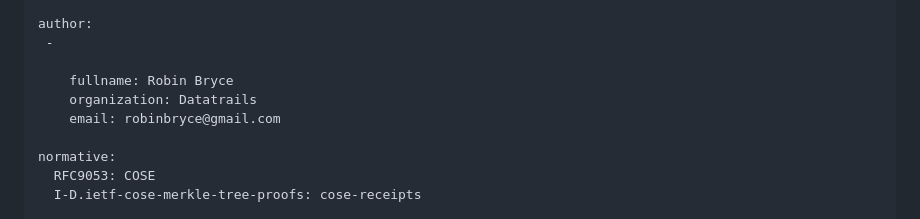
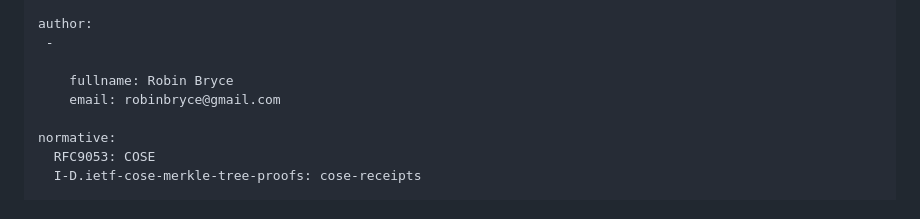
Before and after one commit to robinbryce/draft-bryce-cose-receipts-mmr-profile, a Markdown page: draft-bryce-cose-receipts-mmr-profile.md, the part around the change. Drawn GitHub-style.

Commit message:
remove Datatrails author affiliation for -02 resubmit
Co-authored-by: Cursor <cursoragent@cursor.com>

```diff
--- a/draft-bryce-cose-receipts-mmr-profile.md
+++ b/draft-bryce-cose-receipts-mmr-profile.md
@@ -19,7 +19,6 @@ author:
  -
 
     fullname: Robin Bryce
-    organization: Datatrails
     email: robinbryce@gmail.com
 
 normative:
```
